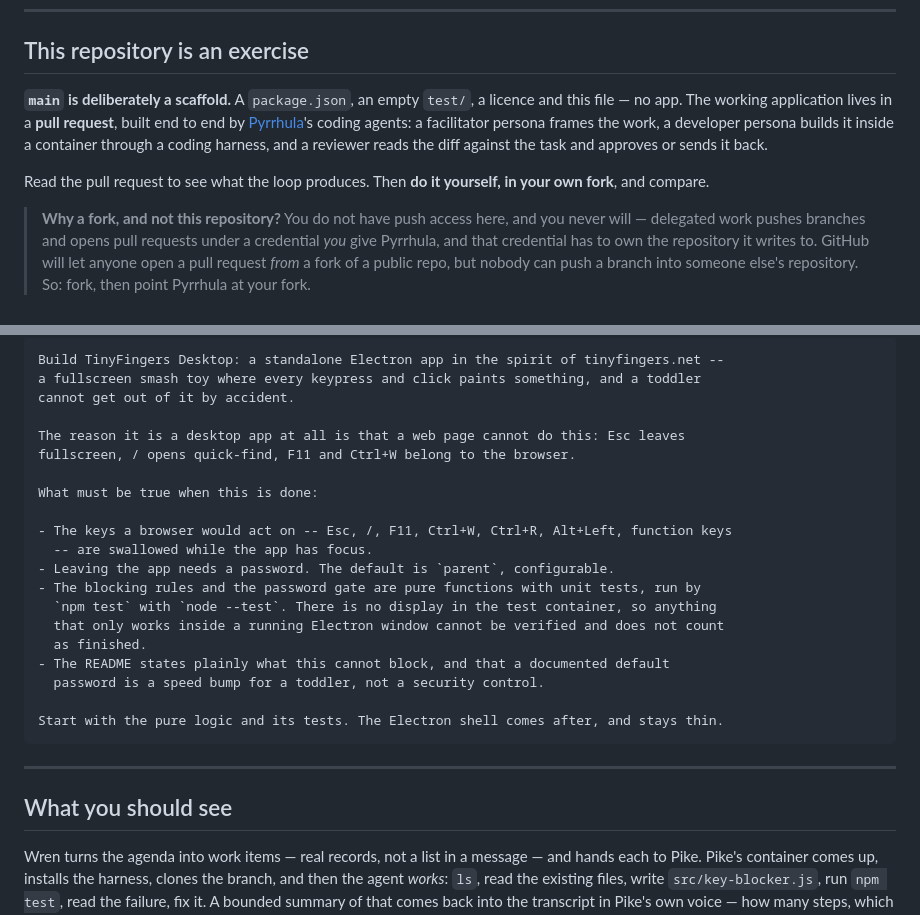
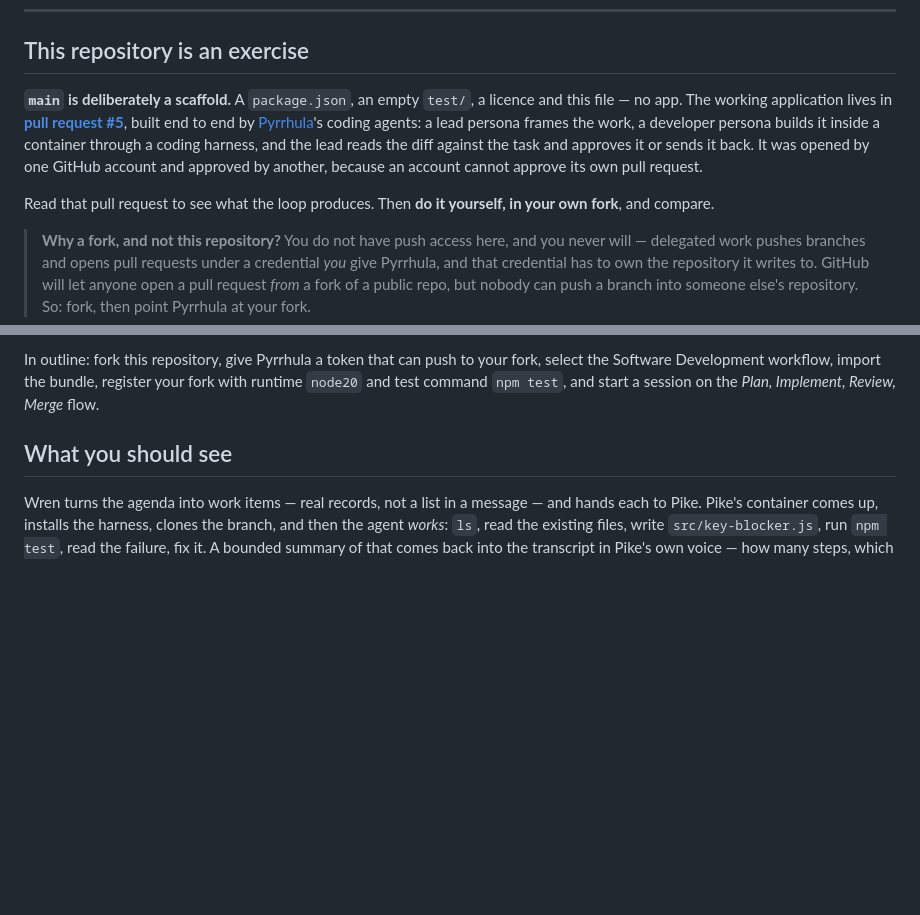
Before and after one commit to tuturu742/tinyfingers-desktop, a Markdown page: README.md, 2 parts joined by grey strips. Drawn GitHub-style; blank space fills up the shorter version.

````diff
--- a/README.md
+++ b/README.md
@@ -13,12 +13,15 @@ desktop shell can intercept them. Leaving requires a password, `parent` by defau
 ## This repository is an exercise
 
 **`main` is deliberately a scaffold.** A `package.json`, an empty `test/`, a licence and
-this file — no app. The working application lives in a **pull request**, built end to end
-by [Pyrrhula](https://github.com/tuturu742/pyrrhula)'s coding agents: a facilitator persona
-frames the work, a developer persona builds it inside a container through a coding harness,
-and a reviewer reads the diff against the task and approves or sends it back.
+this file — no app. The working application lives in **[pull request
+#5](https://github.com/tuturu742/tinyfingers-desktop/pull/5)**, built end to end by
+[Pyrrhula](https://github.com/tuturu742/pyrrhula)'s coding agents: a lead persona frames the
+work, a developer persona builds it inside a container through a coding harness, and the
+lead reads the diff against the task and approves it or sends it back. It was opened by one
+GitHub account and approved by another, because an account cannot approve its own pull
+request.
 
-Read the pull request to see what the loop produces. Then **do it yourself, in your own
+Read that pull request to see what the loop produces. Then **do it yourself, in your own
 fork**, and compare.
 
 > **Why a fork, and not this repository?** You do not have push access here, and you never
@@ -151,27 +84,7 @@ turns that into a clean "on hold" note instead of a bill.
-```
-Build TinyFingers Desktop: a standalone Electron app in the spirit of tinyfingers.net --
-a fullscreen smash toy where every keypress and click paints something, and a toddler
-cannot get out of it by accident.
-
-The reason it is a desktop app at all is that a web page cannot do this: Esc leaves
-fullscreen, / opens quick-find, F11 and Ctrl+W belong to the browser.
-
-What must be true when this is done:
-
-- The keys a browser would act on -- Esc, /, F11, Ctrl+W, Ctrl+R, Alt+Left, function keys
-  -- are swallowed while the app has focus.
-- Leaving the app needs a password. The default is `parent`, configurable.
-- The blocking rules and the password gate are pure functions with unit tests, run by
-  `npm test` with `node --test`. There is no display in the test container, so anything
-  that only works inside a running Electron window cannot be verified and does not count
-  as finished.
-- The README states plainly what this cannot block, and that a documented default
-  password is a speed bump for a toddler, not a security control.
-
-Start with the pure logic and its tests. The Electron shell comes after, and stays thin.
-```
-
----
+In outline: fork this repository, give Pyrrhula a token that can push to your fork, select
+the Software Development workflow, import the bundle, register your fork with runtime
+`node20` and test command `npm test`, and start a session on the *Plan, Implement, Review,
+Merge* flow.
 
 ## What you should see
 
````
Also changed, not shown: other parts of README.md (+6 -76 lines).
